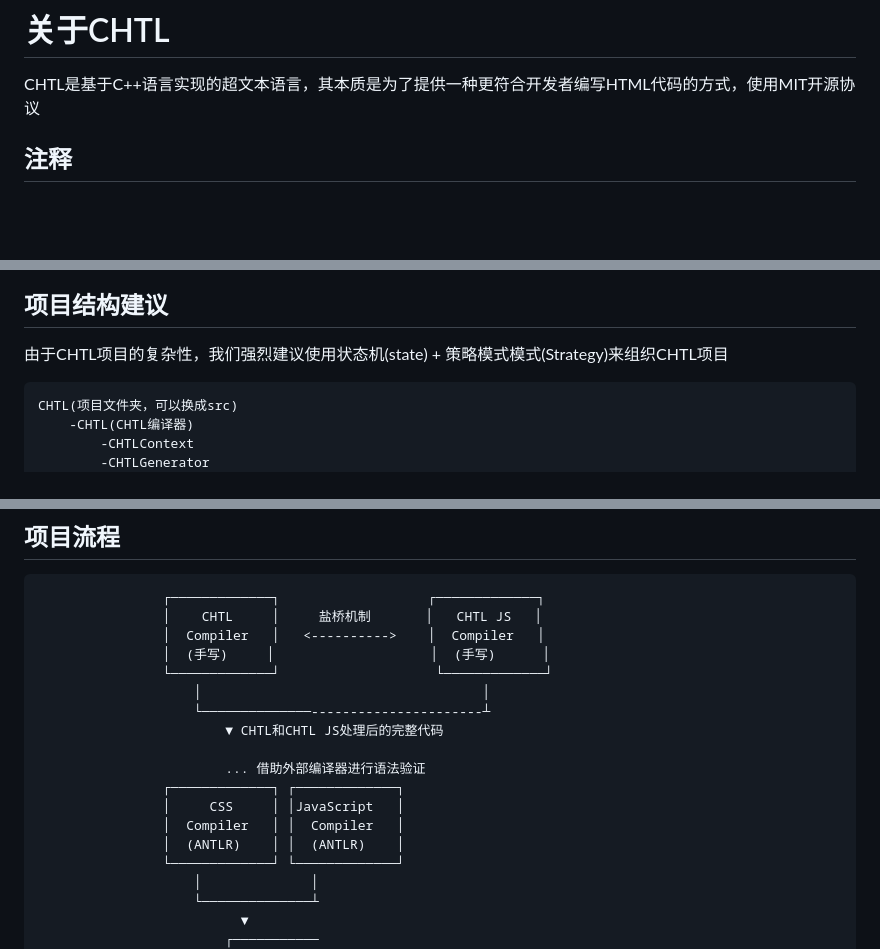
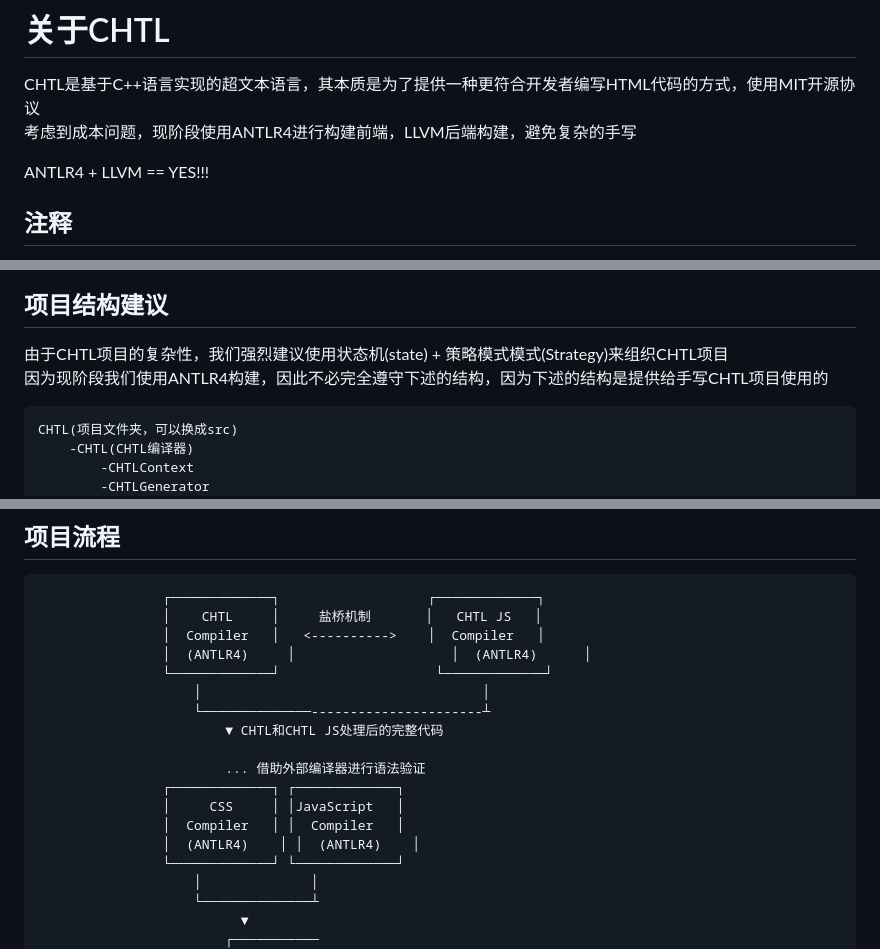
Before and after one commit to Yhlight/CHTL-NEWORIGIN, a Markdown page: CHTL.md, 3 parts joined by grey strips. GitHub-like rendering; blank space fills up the shorter version.

````diff
--- a/CHTL.md
+++ b/CHTL.md
@@ -1,5 +1,8 @@
 # 关于CHTL
 CHTL是基于C++语言实现的超文本语言，其本质是为了提供一种更符合开发者编写HTML代码的方式，使用MIT开源协议
+考虑到成本问题，现阶段使用ANTLR4进行构建前端，LLVM后端构建，避免复杂的手写
+
+ANTLR4 + LLVM  == YES!!!
 
 ## 注释
 在CHTL中，使用//表示注释
@@ -2017,6 +2020,7 @@ CJmod与Cmod采用相同的路径搜索策略。
 
 ## 项目结构建议
 由于CHTL项目的复杂性，我们强烈建议使用状态机(state) + 策略模式模式(Strategy)来组织CHTL项目
+因为现阶段我们使用ANTLR4构建，因此不必完全遵守下述的结构，因为下述的结构是提供给手写CHTL项目使用的
 
 ```chtl
 CHTL(项目文件夹，可以换成src)
@@ -2071,7 +2075,7 @@ CHTL(项目文件夹，可以换成src)
                     ┌─────────────┐                   ┌─────────────┐
                     │    CHTL     │     盐桥机制       │   CHTL JS   │
                     │  Compiler   │   <---------->    │  Compiler   │
-                    │  (手写)     │                    │  (手写)      │
+                    │  (ANTLR4)     │                    │  (ANTLR4)      │
                     └─────────────┘                    └─────────────┘
                         │                                    │
                         └──────────────----------------------┴
@@ -2081,7 +2085,7 @@ CHTL(项目文件夹，可以换成src)
                     ┌─────────────┐ ┌─────────────┐
                     │     CSS     │ │JavaScript   │
                     │  Compiler   │ │  Compiler   │
-                    │  (ANTLR)    │ │  (ANTLR)    │
+                    │  (ANTLR4)    │ │  (ANTLR4)    │
                     └─────────────┘ └─────────────┘
                         │              │
                         └──────────────┴
````
